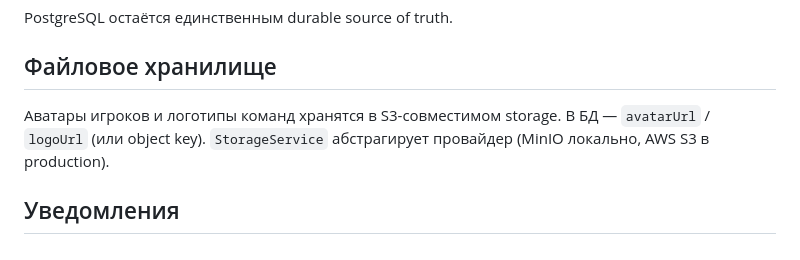
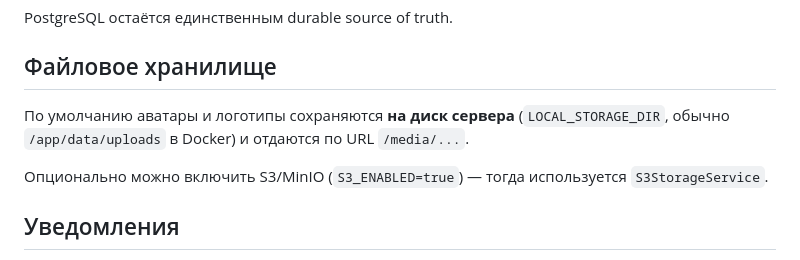
Before and after one commit to dfa-ra/sports_score, a Markdown page: docs/architecture.md, the part around the change. Drawn GitHub-style.

Commit message:
docs: описать локальное хранение файлов на диске
Co-authored-by: Roman Zakharchenko <dfa-ra@users.noreply.github.com>

```diff
--- a/docs/architecture.md
+++ b/docs/architecture.md
@@ -111,7 +111,9 @@ PostgreSQL остаётся единственным durable source of truth.
 
 ## Файловое хранилище
 
-Аватары игроков и логотипы команд хранятся в S3-совместимом storage. В БД — `avatarUrl` / `logoUrl` (или object key). `StorageService` абстрагирует провайдер (MinIO локально, AWS S3 в production).
+По умолчанию аватары и логотипы сохраняются **на диск сервера** (`LOCAL_STORAGE_DIR`, обычно `/app/data/uploads` в Docker) и отдаются по URL `/media/...`.
+
+Опционально можно включить S3/MinIO (`S3_ENABLED=true`) — тогда используется `S3StorageService`.
 
 ## Уведомления
 
```
